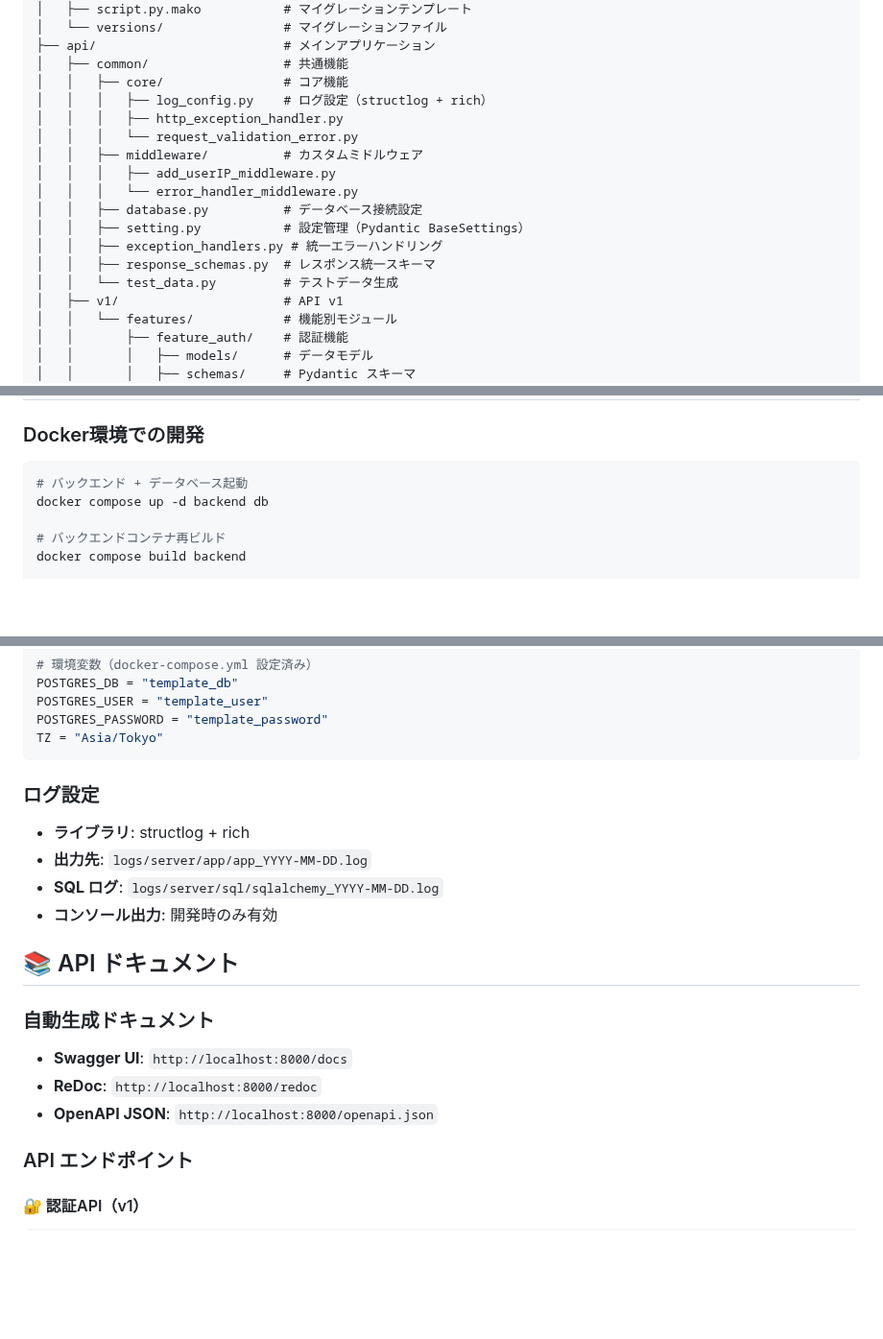
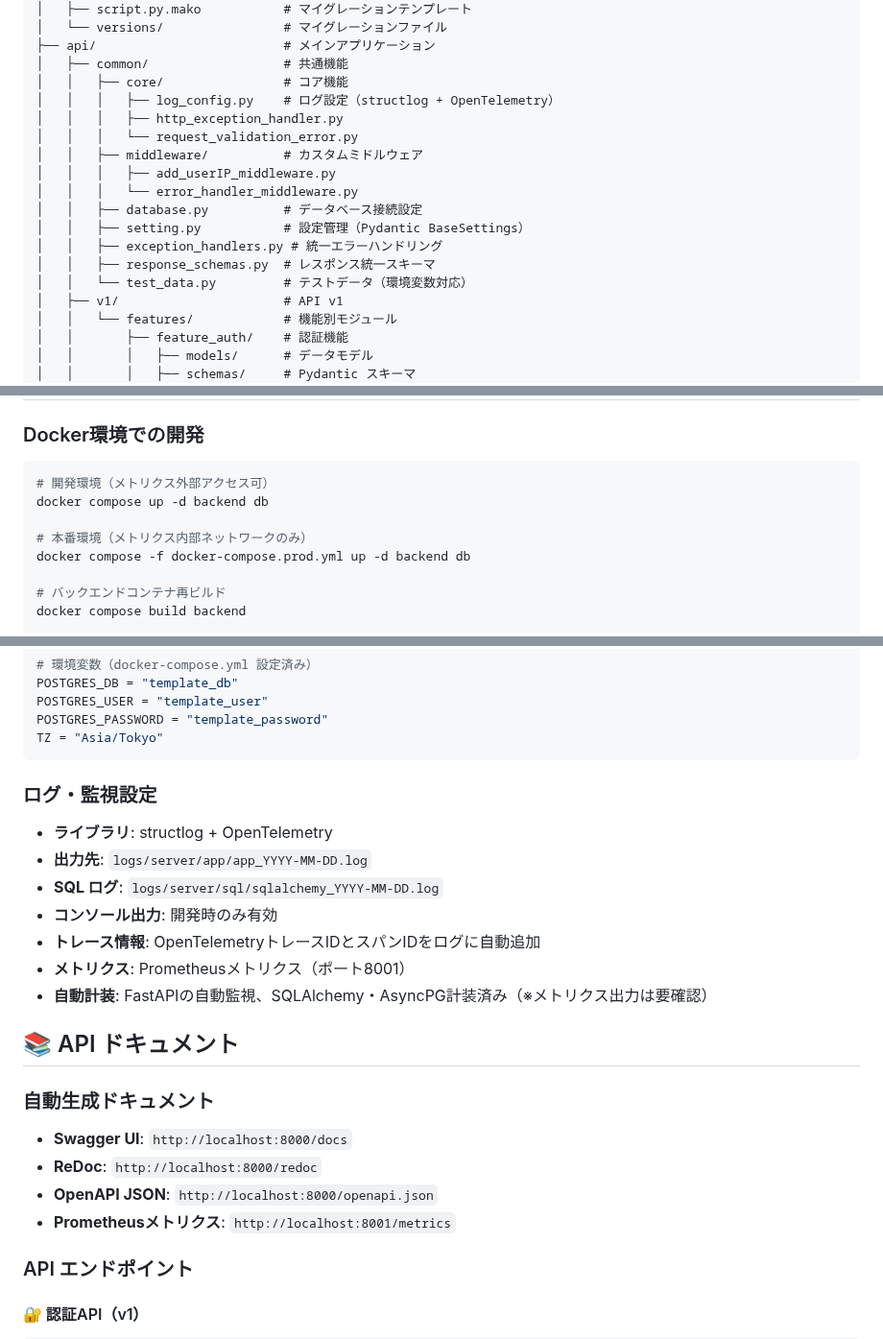
Before and after one commit to dbd-fish/templete_web_system, a Markdown page: backend/CLAUDE.md, 3 parts joined by grey strips. Shown at 96% size. Drawn GitHub-style; blank space fills up the shorter version.

````diff
--- a/backend/CLAUDE.md
+++ b/backend/CLAUDE.md
@@ -32,7 +33,7 @@ backend/
 ├── api/                         # メインアプリケーション
 │   ├── common/                  # 共通機能
 │   │   ├── core/                # コア機能
-│   │   │   ├── log_config.py    # ログ設定（structlog + rich）
+│   │   │   ├── log_config.py    # ログ設定（structlog + OpenTelemetry）
 │   │   │   ├── http_exception_handler.py
 │   │   │   └── request_validation_error.py
 │   │   ├── middleware/          # カスタムミドルウェア
@@ -42,7 +43,7 @@ backend/
 │   │   ├── setting.py           # 設定管理（Pydantic BaseSettings）
 │   │   ├── exception_handlers.py # 統一エラーハンドリング
 │   │   ├── response_schemas.py  # レスポンス統一スキーマ
-│   │   └── test_data.py         # テストデータ生成
+│   │   └── test_data.py         # テストデータ（環境変数対応）
 │   ├── v1/                      # API v1
 │   │   └── features/            # 機能別モジュール
 │   │       ├── feature_auth/    # 認証機能
@@ -70,8 +71,11 @@ backend/
 
 ### Docker環境での開発
 ```bash
-# バックエンド + データベース起動
+# 開発環境（メトリクス外部アクセス可）
 docker compose up -d backend db
+
+# 本番環境（メトリクス内部ネットワークのみ）
+docker compose -f docker-compose.prod.yml up -d backend db
 
 # バックエンドコンテナ再ビルド
 docker compose build backend
@@ -191,11 +206,14 @@ POSTGRES_PASSWORD = "template_password"
 TZ = "Asia/Tokyo"
 ```
 
-### ログ設定
-- **ライブラリ**: structlog + rich
+### ログ・監視設定
+- **ライブラリ**: structlog + OpenTelemetry
 - **出力先**: `logs/server/app/app_YYYY-MM-DD.log`
 - **SQL ログ**: `logs/server/sql/sqlalchemy_YYYY-MM-DD.log`
 - **コンソール出力**: 開発時のみ有効
+- **トレース情報**: OpenTelemetryトレースIDとスパンIDをログに自動追加
+- **メトリクス**: Prometheusメトリクス（ポート8001）
+- **自動計装**: FastAPIの自動監視、SQLAlchemy・AsyncPG計装済み（※メトリクス出力は要確認）
 
 ## 📚 API ドキュメント
 
@@ -203,6 +221,7 @@ TZ = "Asia/Tokyo"
 - **Swagger UI**: `http://localhost:8000/docs`
 - **ReDoc**: `http://localhost:8000/redoc`
 - **OpenAPI JSON**: `http://localhost:8000/openapi.json`
+- **Prometheusメトリクス**: `http://localhost:8001/metrics`
 
 ### API エンドポイント
 
````
Also changed, not shown: other parts of backend/CLAUDE.md (+106 -10 lines).
